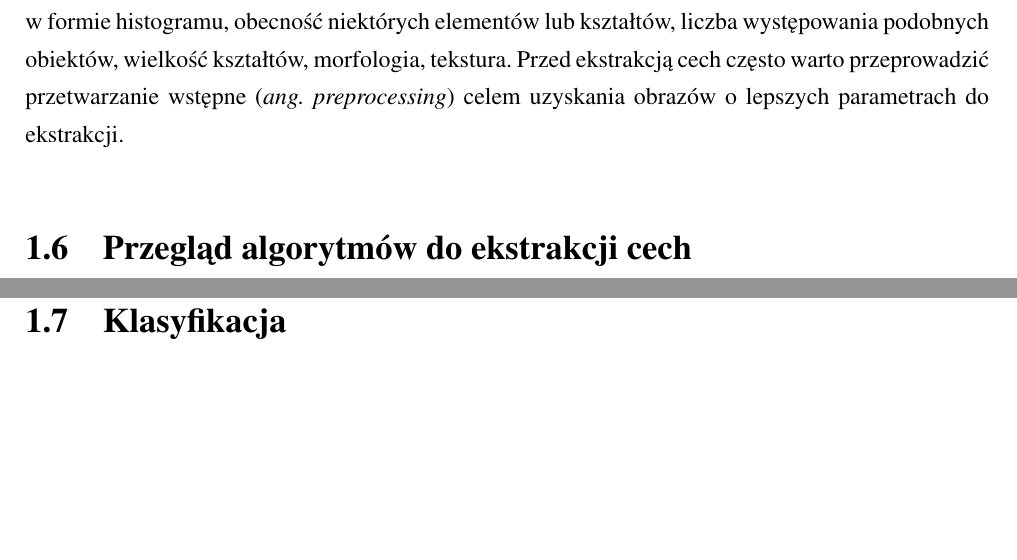
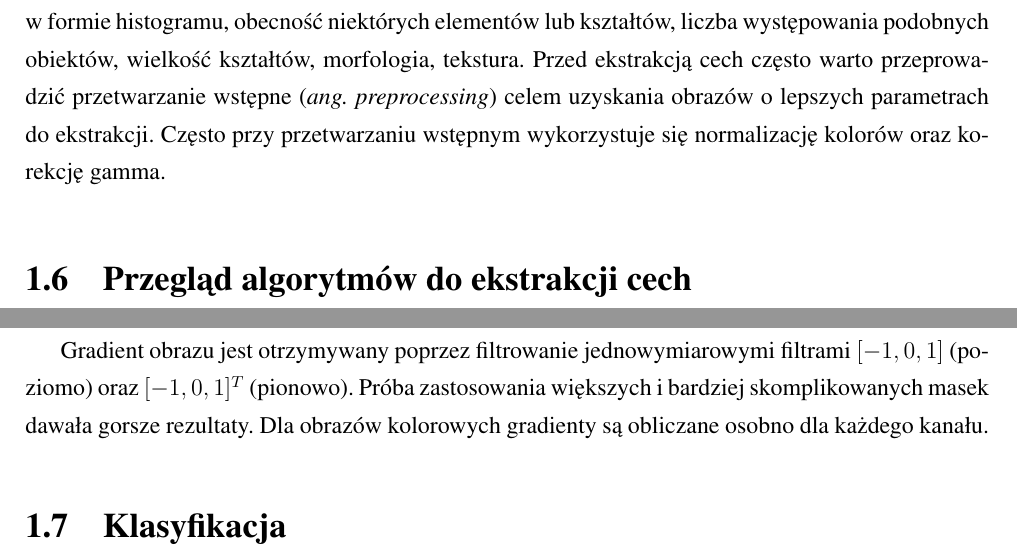
Before and after one commit to michalcichon/praca-magisterska, a LaTeX thesis (praca_magisterska.tex, which reads 01_podstawy_teoretyczne.tex): two parts of pages 17 and 32 of 45, joined at a grey line, cut so that both start at the same text, the shorter picture padded with empty space. Compiled offline with pdfLaTeX.

Commit message:
Ekstrakcja cech - HOG

```diff
--- a/01_podstawy_teoretyczne.tex
+++ b/01_podstawy_teoretyczne.tex
@@ -106,7 +106,7 @@ Po poprawnej selekcji cech, możliwe powinno się stać stworzenie takiego model
 
 Obrazy w formie map bitowych reprezentowane są w pamięci komputera w postaci macierzy pikseli. Ilość danych jest dla klasyfikacji zbyt duża i zawiera wiele niepotrzebnych informacji. Dlatego przed przystąpieniem do procesu klasyfikacji należy wydobyć z obrazu pewne cechy. Proces przetwarzania obrazu w celu wydobycia cech określa się jako ekstrakcję cech (\emph{ang. feature extraction}).
 
-Można wyróżnić wiele cech używanych w procesach przetwarzania obrazów, np. rozkład kolorów w formie histogramu, obecność niektórych elementów lub kształtów, liczba występowania podobnych obiektów, wielkość kształtów, morfologia, tekstura. Przed ekstrakcją cech często warto przeprowadzić przetwarzanie wstępne (\emph{ang. preprocessing}) celem uzyskania obrazów o lepszych parametrach do ekstrakcji.
+Można wyróżnić wiele cech używanych w procesach przetwarzania obrazów, np. rozkład kolorów w formie histogramu, obecność niektórych elementów lub kształtów, liczba występowania podobnych obiektów, wielkość kształtów, morfologia, tekstura. Przed ekstrakcją cech często warto przeprowadzić przetwarzanie wstępne (\emph{ang. preprocessing}) celem uzyskania obrazów o lepszych parametrach do ekstrakcji. Często przy przetwarzaniu wstępnym wykorzystuje się normalizację kolorów oraz korekcję gamma.
 
 \section{Przegląd algorytmów do ekstrakcji cech}
 
@@ -516,6 +516,8 @@ Ze względu na jego niski koszt obliczeniowy, często wykorzystywany jest do roz
 
 Histogram zorientowanych gradientów (\emph{ang. Histogram of Oriented Gradients, HOG}) został zaproponowany przez Dalala jako jednowymiarowy histogram gradientów orientacji w lokalnych regionach obrazu i zastosowany do detekcji ludzi na fotografiach.\cite{DALAL05} HOG jest odporny na wpływ lokalnych warunków oświetleniowych oraz zmiany geometrii.\cite{YAMAUCHI11}
 
+Gradient obrazu jest otrzymywany poprzez filtrowanie jednowymiarowymi filtrami $[-1, 0, 1]$ (poziomo) oraz $[-1, 0, 1]^T$ (pionowo). Próba zastosowania większych i bardziej skomplikowanych masek dawała gorsze rezultaty. Dla obrazów kolorowych gradienty są obliczane osobno dla każdego kanału.
+
 
 
 
```
